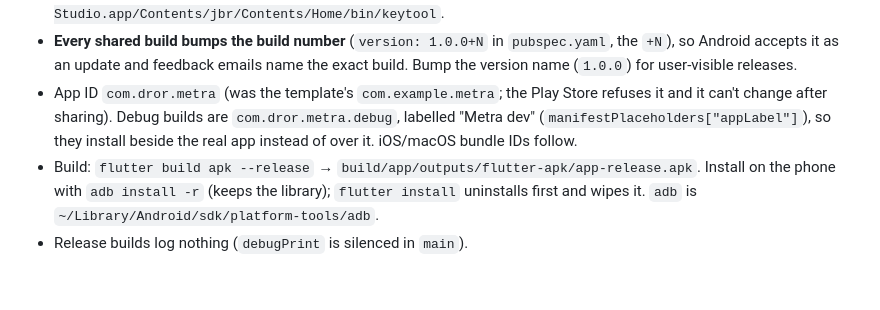
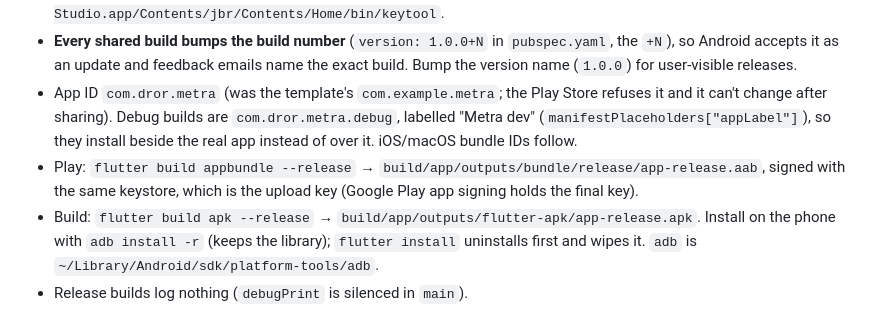
Before and after one commit to drormos/metra, a Markdown page: PLAN.md, the part around the change. GitHub-like rendering; blank space fills up the shorter version.

Commit message:
docs: App Bundle build for Play (upload key)
Co-Authored-By: Claude Opus 5.5 <noreply@anthropic.com>

```diff
--- a/PLAN.md
+++ b/PLAN.md
@@ -263,6 +263,7 @@ Decisions made with the user that the spec doesn't state (or states differently)
 - `keytool` isn't on the PATH (no system Java): use `/Applications/Android Studio.app/Contents/jbr/Contents/Home/bin/keytool`.
 - **Every shared build bumps the build number** (`version: 1.0.0+N` in `pubspec.yaml`, the `+N`), so Android accepts it as an update and feedback emails name the exact build. Bump the version name (`1.0.0`) for user-visible releases.
 - App ID `com.dror.metra` (was the template's `com.example.metra`; the Play Store refuses it and it can't change after sharing). Debug builds are `com.dror.metra.debug`, labelled "Metra dev" (`manifestPlaceholders["appLabel"]`), so they install beside the real app instead of over it. iOS/macOS bundle IDs follow.
+- Play: `flutter build appbundle --release` → `build/app/outputs/bundle/release/app-release.aab`, signed with the same keystore, which is the upload key (Google Play app signing holds the final key).
 - Build: `flutter build apk --release` → `build/app/outputs/flutter-apk/app-release.apk`. Install on the phone with `adb install -r` (keeps the library); `flutter install` uninstalls first and wipes it. `adb` is `~/Library/Android/sdk/platform-tools/adb`.
 - Release builds log nothing (`debugPrint` is silenced in `main`).
 
```
